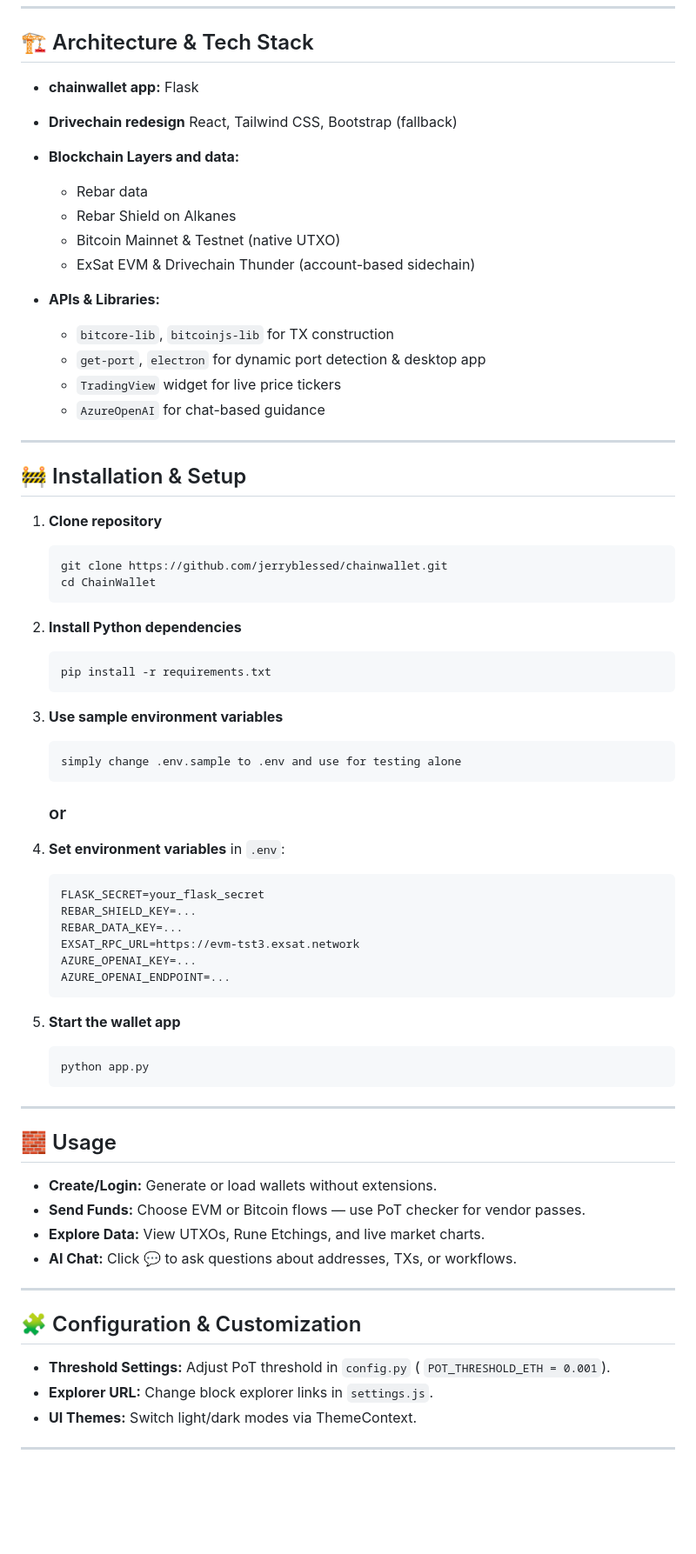
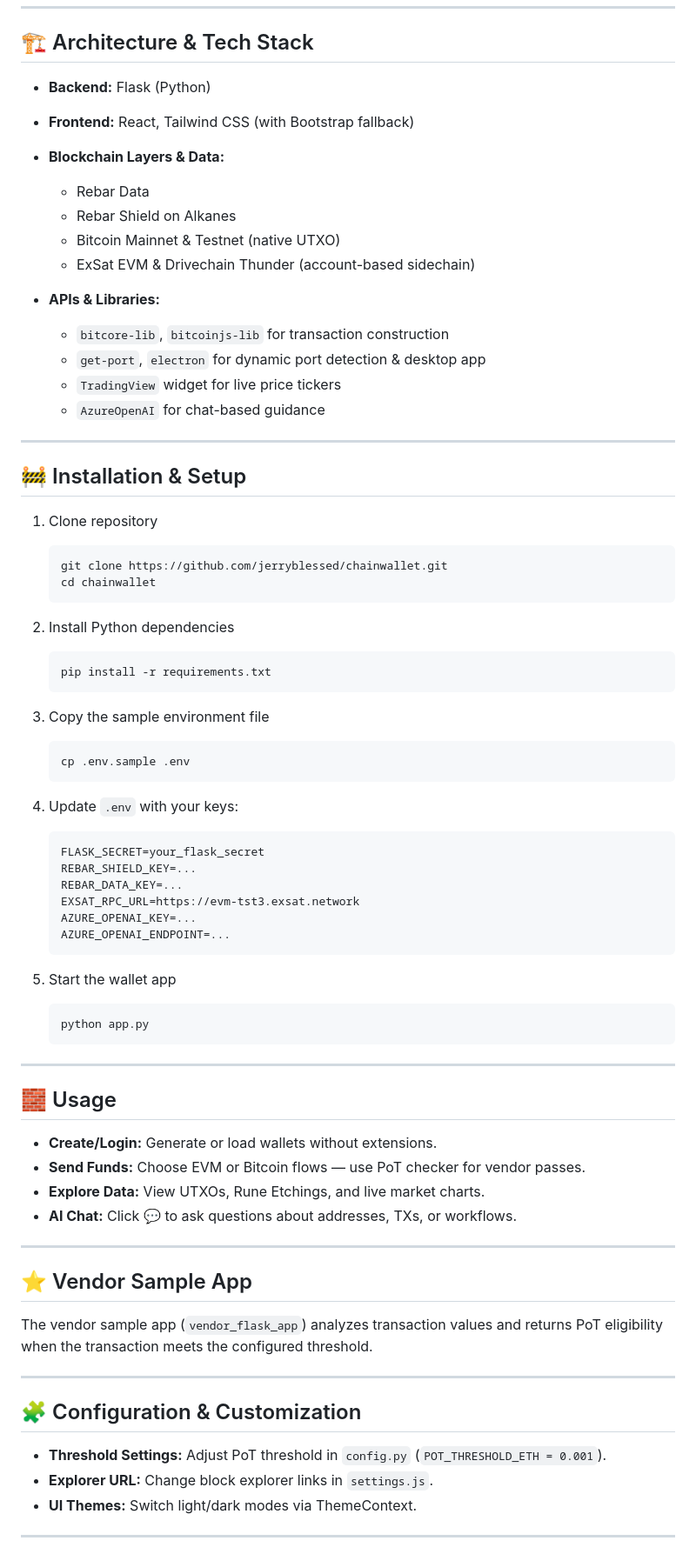
Before and after one commit to Jerryblessed/chainwallet, a Markdown page: README.md, the part around one of its changes. Shown at 87% size. Drawn GitHub-style; blank space fills up the shorter version.

````diff
--- a/README.md
+++ b/README.md
@@ -22,17 +37,17 @@ ChainWallet is a user-friendly, vendor-aware cryptocurrency wallet designed for
 
 ## 🏗️ Architecture & Tech Stack
 
-* **chainwallet app:** Flask
-* **Drivechain redesign** React, Tailwind CSS, Bootstrap (fallback)
-* **Blockchain Layers and data:**
+* **Backend:** Flask (Python)
+* **Frontend:** React, Tailwind CSS (with Bootstrap fallback)
+* **Blockchain Layers & Data:**
 
-  * Rebar  data
+  * Rebar Data
   * Rebar Shield on Alkanes
   * Bitcoin Mainnet & Testnet (native UTXO)
   * ExSat EVM & Drivechain Thunder (account-based sidechain)
 * **APIs & Libraries:**
 
-  * `bitcore-lib`, `bitcoinjs-lib` for TX construction
+  * `bitcore-lib`, `bitcoinjs-lib` for transaction construction
   * `get-port`, `electron` for dynamic port detection & desktop app
   * `TradingView` widget for live price tickers
   * `AzureOpenAI` for chat-based guidance
@@ -41,26 +56,23 @@ ChainWallet is a user-friendly, vendor-aware cryptocurrency wallet designed for
 
 ## 🚧 Installation & Setup
 
-1. **Clone repository**
+1. Clone repository
 
    ```bash
    git clone https://github.com/jerryblessed/chainwallet.git
-   cd ChainWallet
+   cd chainwallet
    ```
-2. **Install Python dependencies**
+2. Install Python dependencies
 
    ```bash
    pip install -r requirements.txt
    ```
-3. **Use sample environment variables**
+3. Copy the sample environment file
 
+   ```bash
+   cp .env.sample .env
    ```
-   simply change .env.sample to .env and use for testing alone
-   ```
-   ### or
-
-4. **Set environment variables** in `.env`:
-
+4. Update `.env` with your keys:
 
    ```dotenv
    FLASK_SECRET=your_flask_secret
@@ -70,7 +82,7 @@ ChainWallet is a user-friendly, vendor-aware cryptocurrency wallet designed for
    AZURE_OPENAI_KEY=...
    AZURE_OPENAI_ENDPOINT=...
    ```
-5. **Start the wallet app**
+5. Start the wallet app
 
    ```bash
    python app.py
@@ -87,10 +99,15 @@ ChainWallet is a user-friendly, vendor-aware cryptocurrency wallet designed for
 
 ---
 
+## ⭐️ Vendor Sample App
+
+The vendor sample app (`vendor_flask_app`) analyzes transaction values and returns PoT eligibility when the transaction meets the configured threshold.
+
+---
+
 ## 🧩 Configuration & Customization
 
-* **Threshold Settings:** Adjust PoT threshold in `config.py` (
-  `POT_THRESHOLD_ETH = 0.001`).
+* **Threshold Settings:** Adjust PoT threshold in `config.py` (`POT_THRESHOLD_ETH = 0.001`).
 * **Explorer URL:** Change block explorer links in `settings.js`.
 * **UI Themes:** Switch light/dark modes via ThemeContext.
 
````
Also changed, not shown: other parts of README.md (+15 -0 lines).
